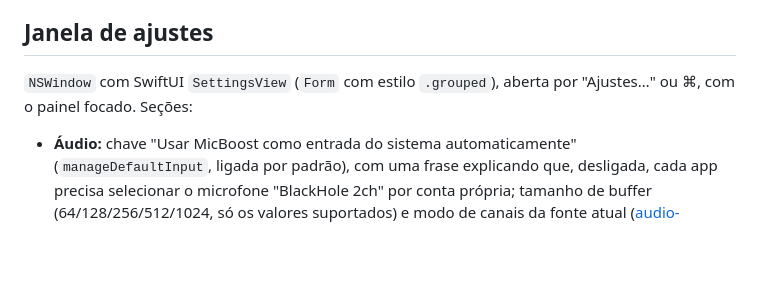
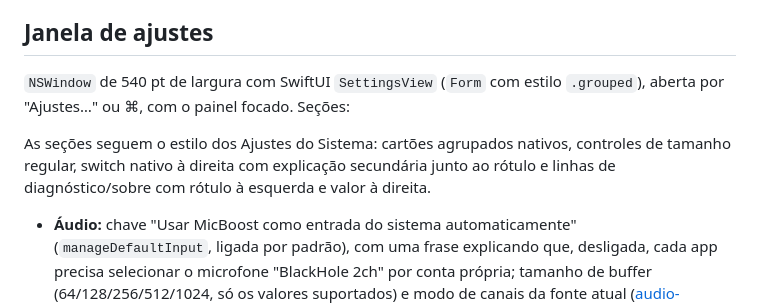
Before and after one commit to vittau/MicBoost, a Markdown page: docs/ui.md, the part around the change. GitHub-like rendering; blank space fills up the shorter version.

```diff
--- a/docs/ui.md
+++ b/docs/ui.md
@@ -71,7 +71,11 @@ Uma faixa no topo do conteúdo, abaixo do cabeçalho, mostra uma mensagem por ve
 
 ## Janela de ajustes
 
-`NSWindow` com SwiftUI `SettingsView` (`Form` com estilo `.grouped`), aberta por "Ajustes…" ou ⌘, com o painel focado. Seções:
+`NSWindow` de 540 pt de largura com SwiftUI `SettingsView` (`Form` com estilo `.grouped`), aberta por "Ajustes…" ou ⌘, com o painel focado. Seções:
+
+As seções seguem o estilo dos Ajustes do Sistema: cartões agrupados nativos,
+controles de tamanho regular, switch nativo à direita com explicação secundária
+junto ao rótulo e linhas de diagnóstico/sobre com rótulo à esquerda e valor à direita.
 
 - **Áudio:** chave "Usar MicBoost como entrada do sistema automaticamente" (`manageDefaultInput`, ligada por padrão), com uma frase explicando que, desligada, cada app precisa selecionar o microfone "BlackHole 2ch" por conta própria; tamanho de buffer (64/128/256/512/1024, só os valores suportados) e modo de canais da fonte atual ([audio-engine.md](audio-engine.md#canais)).
 - **Diagnóstico** (somente leitura, atualização a 1 Hz com a janela visível): taxa de amostragem, buffer, latência reportada, overloads, `input_missing`, `nonfinite_resets`. Botão "Copiar relatório" (texto para a área de transferência).
```
Also changed, not shown: README.md (+2 -1 lines), docs/screenshots/settings-dark.png, docs/screenshots/settings-light.png, 4 other files.
